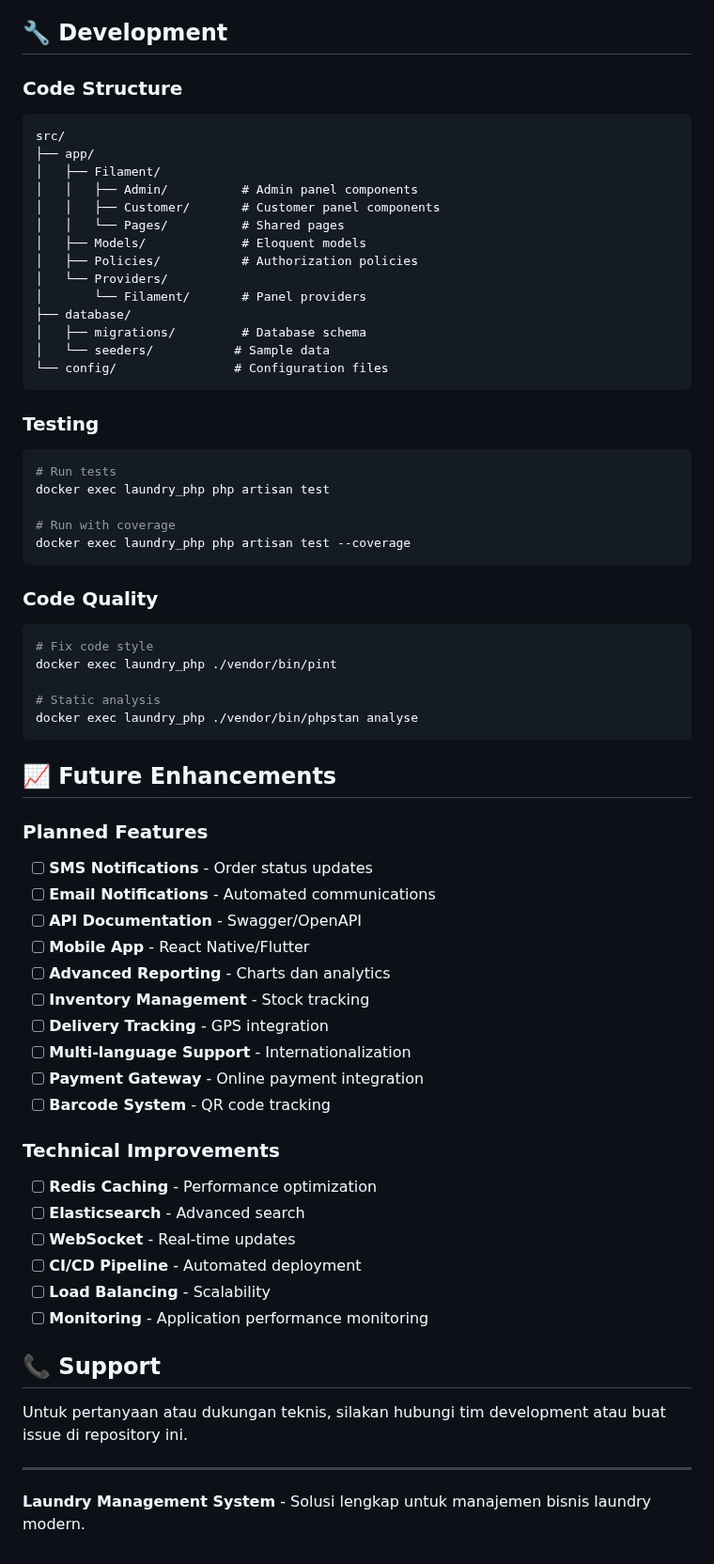
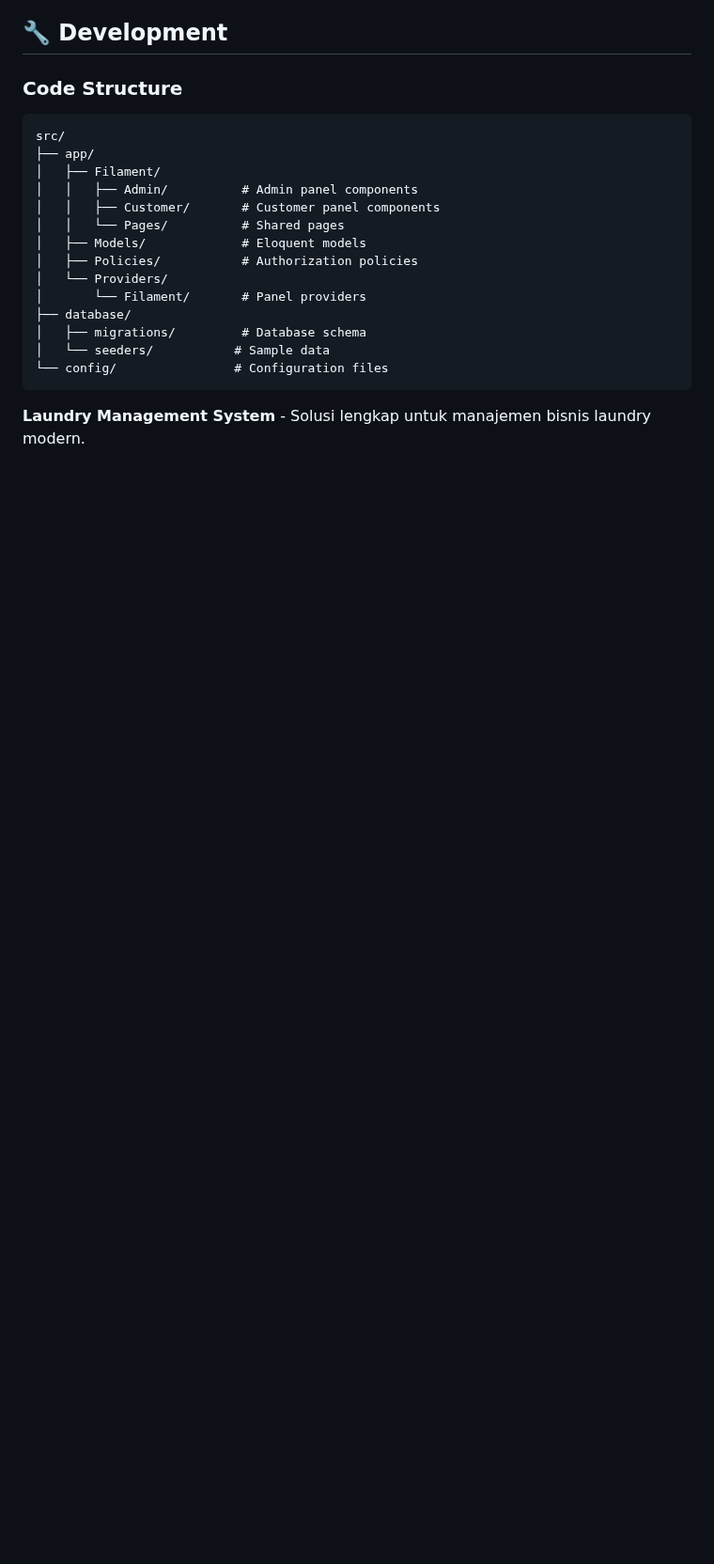
Before and after one commit to btnnty12/laundryy, a Markdown page: README.md, the part around the change. Shown at 94% size. GitHub-like rendering; blank space fills up the shorter version.

````diff
--- a/README.md
+++ b/README.md
@@ -333,52 +333,6 @@ src/
 └── config/                # Configuration files
 ```
 
-### Testing
 
-```bash
-# Run tests
-docker exec laundry_php php artisan test
-
-# Run with coverage
-docker exec laundry_php php artisan test --coverage
-```
-
-### Code Quality
-
-```bash
-# Fix code style
-docker exec laundry_php ./vendor/bin/pint
-
-# Static analysis
-docker exec laundry_php ./vendor/bin/phpstan analyse
-```
-
-## 📈 Future Enhancements
-
-### Planned Features
-- [ ] **SMS Notifications** - Order status updates
-- [ ] **Email Notifications** - Automated communications
-- [ ] **API Documentation** - Swagger/OpenAPI
-- [ ] **Mobile App** - React Native/Flutter
-- [ ] **Advanced Reporting** - Charts dan analytics
-- [ ] **Inventory Management** - Stock tracking
-- [ ] **Delivery Tracking** - GPS integration
-- [ ] **Multi-language Support** - Internationalization
-- [ ] **Payment Gateway** - Online payment integration
-- [ ] **Barcode System** - QR code tracking
-
-### Technical Improvements
-- [ ] **Redis Caching** - Performance optimization
-- [ ] **Elasticsearch** - Advanced search
-- [ ] **WebSocket** - Real-time updates
-- [ ] **CI/CD Pipeline** - Automated deployment
-- [ ] **Load Balancing** - Scalability
-- [ ] **Monitoring** - Application performance monitoring
-
-## 📞 Support
-
-Untuk pertanyaan atau dukungan teknis, silakan hubungi tim development atau buat issue di repository ini.
-
----
 
 **Laundry Management System** - Solusi lengkap untuk manajemen bisnis laundry modern.
````
